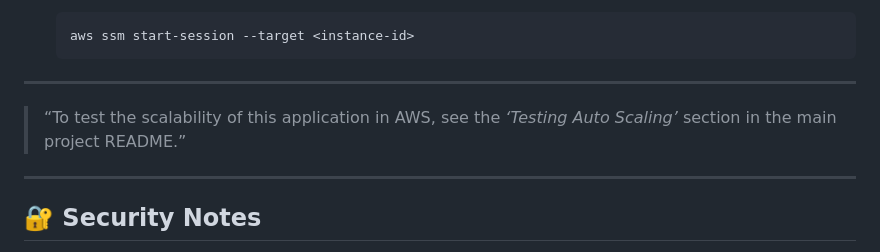
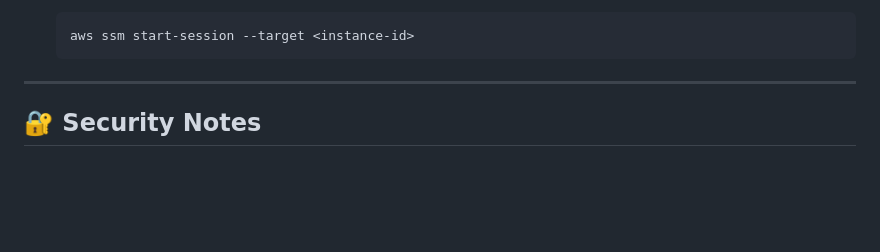
Before and after one commit to mojhos/AWS_Devops, a Markdown page: aws-infra/README.md, the part around the change. Rendered like a GitHub page; blank space fills up the shorter version.

Commit message:
Update README to remove scalability testing reference
Removed outdated reference to testing scalability in AWS.

```diff
--- a/aws-infra/README.md
+++ b/aws-infra/README.md
@@ -134,9 +134,6 @@ aws-infra/
 
 ---
 
-> “To test the scalability of this application in AWS, see the *‘Testing Auto Scaling’* section in the main project README.”
-
----
 
 ## 🔐 Security Notes
 
```
